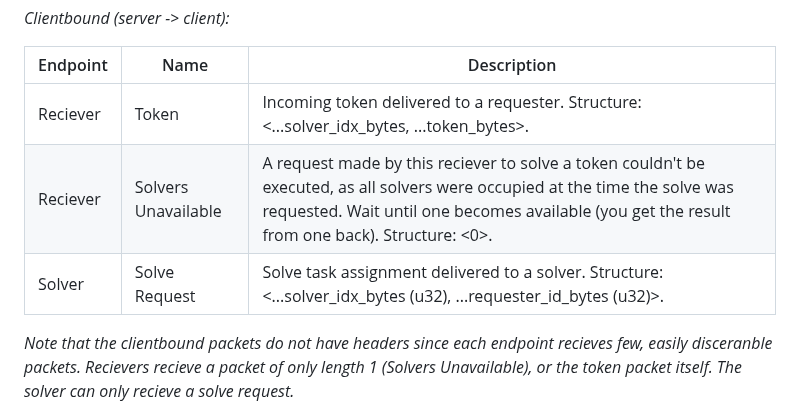
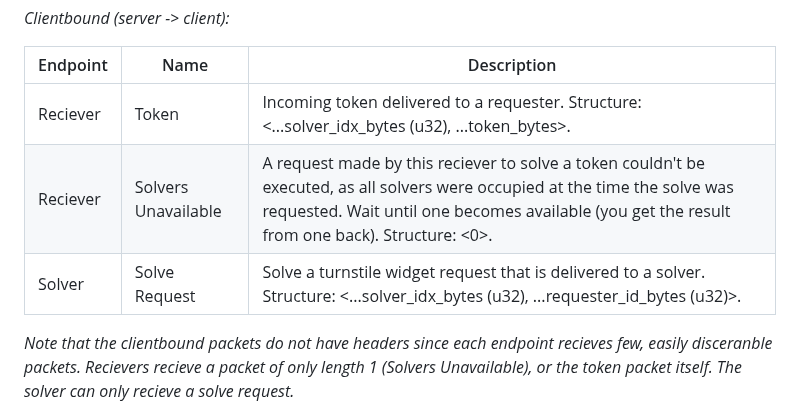
Before and after one commit to Lucrehulk/rust-cf-turnstile-bypass, a Markdown page: README.md, the part around the change. GitHub-like rendering.

```diff
--- a/README.md
+++ b/README.md
@@ -101,9 +101,9 @@ Set the `PORT` value in config. That's all.
 
 | Endpoint | Name | Description |
 |----------|------|-------------|
-| Reciever | Token | Incoming token delivered to a requester. Structure: <...solver_idx_bytes, ...token_bytes>. |
+| Reciever | Token | Incoming token delivered to a requester. Structure: <...solver_idx_bytes (u32), ...token_bytes>. |
 | Reciever | Solvers Unavailable | A request made by this reciever to solve a token couldn't be executed, as all solvers were occupied at the time the solve was requested. Wait until one becomes available (you get the result from one back). Structure: <0>. |
-| Solver | Solve Request | Solve task assignment delivered to a solver. Structure: <...solver_idx_bytes (u32), ...requester_id_bytes (u32)>. |
+| Solver | Solve Request | Solve a turnstile widget request that is delivered to a solver. Structure: <...solver_idx_bytes (u32), ...requester_id_bytes (u32)>. |
 
 *Note that the clientbound packets do not have headers since each endpoint recieves few, easily disceranble packets. Recievers recieve a packet of only length 1 (Solvers Unavailable), or the token packet itself. The solver can only recieve a solve request.*
 
```
